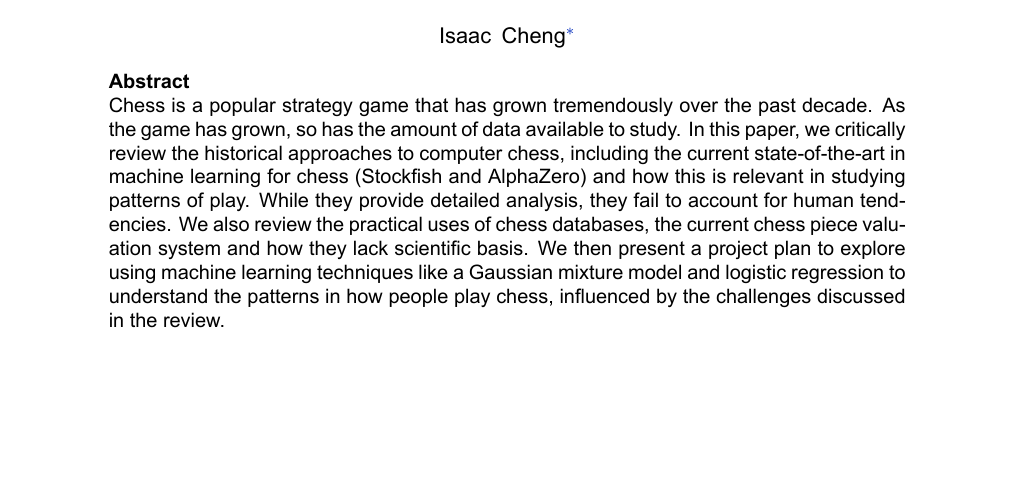
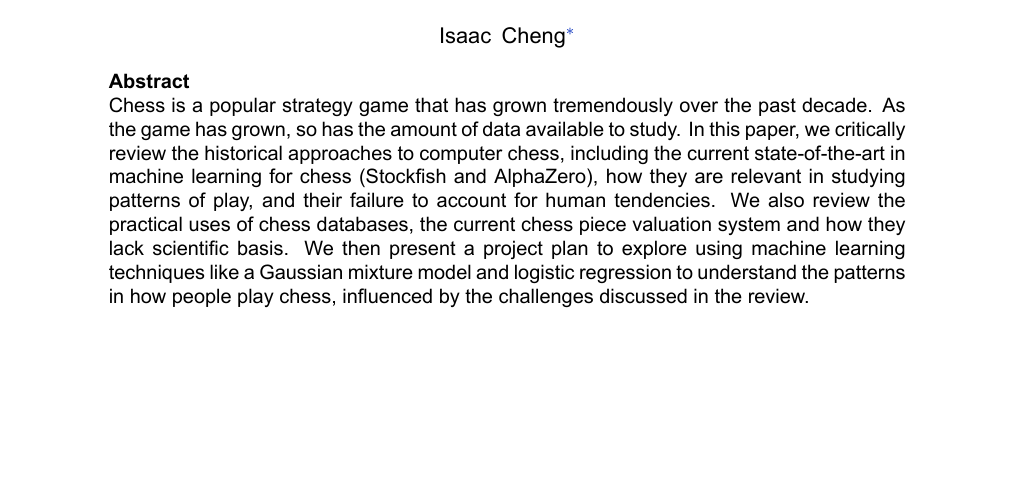
Before and after one commit to IsaacCheng9/machine-learning-in-chess, a LaTeX paper (docs/Literature Review/main.tex): part of page 1 of 12, cut so that both start at the same text. Compiled offline with XeLaTeX.

Commit message:
Rephrase abstract

```diff
--- a/docs/Literature Review/main.tex
+++ b/docs/Literature Review/main.tex
@@ -166,7 +166,7 @@ ItalicFont=ArialItalic.ttf
 
 % \textnormal{
 \noindent
-Chess is a popular strategy game that has grown tremendously over the past decade. As the game has grown, so has the amount of data available to study. In this paper, we critically review the historical approaches to computer chess, including the current state-of-the-art in machine learning for chess (Stockfish and AlphaZero) and how this is relevant in studying patterns of play. While they provide detailed analysis, they fail to account for human tendencies. We also review the practical uses of chess databases, the current chess piece valuation system and how they lack scientific basis. We then present a project plan to explore using machine learning techniques like a Gaussian mixture model and logistic regression to understand the patterns in how people play chess, influenced by the challenges discussed in the review.
+Chess is a popular strategy game that has grown tremendously over the past decade. As the game has grown, so has the amount of data available to study. In this paper, we critically review the historical approaches to computer chess, including the current state-of-the-art in machine learning for chess (Stockfish and AlphaZero), how they are relevant in studying patterns of play, and their failure to account for human tendencies. We also review the practical uses of chess databases, the current chess piece valuation system and how they lack scientific basis. We then present a project plan to explore using machine learning techniques like a Gaussian mixture model and logistic regression to understand the patterns in how people play chess, influenced by the challenges discussed in the review.
 
 \end{abstract}
 
```
Also changed, not shown: docs/Literature Review/main.pdf.
